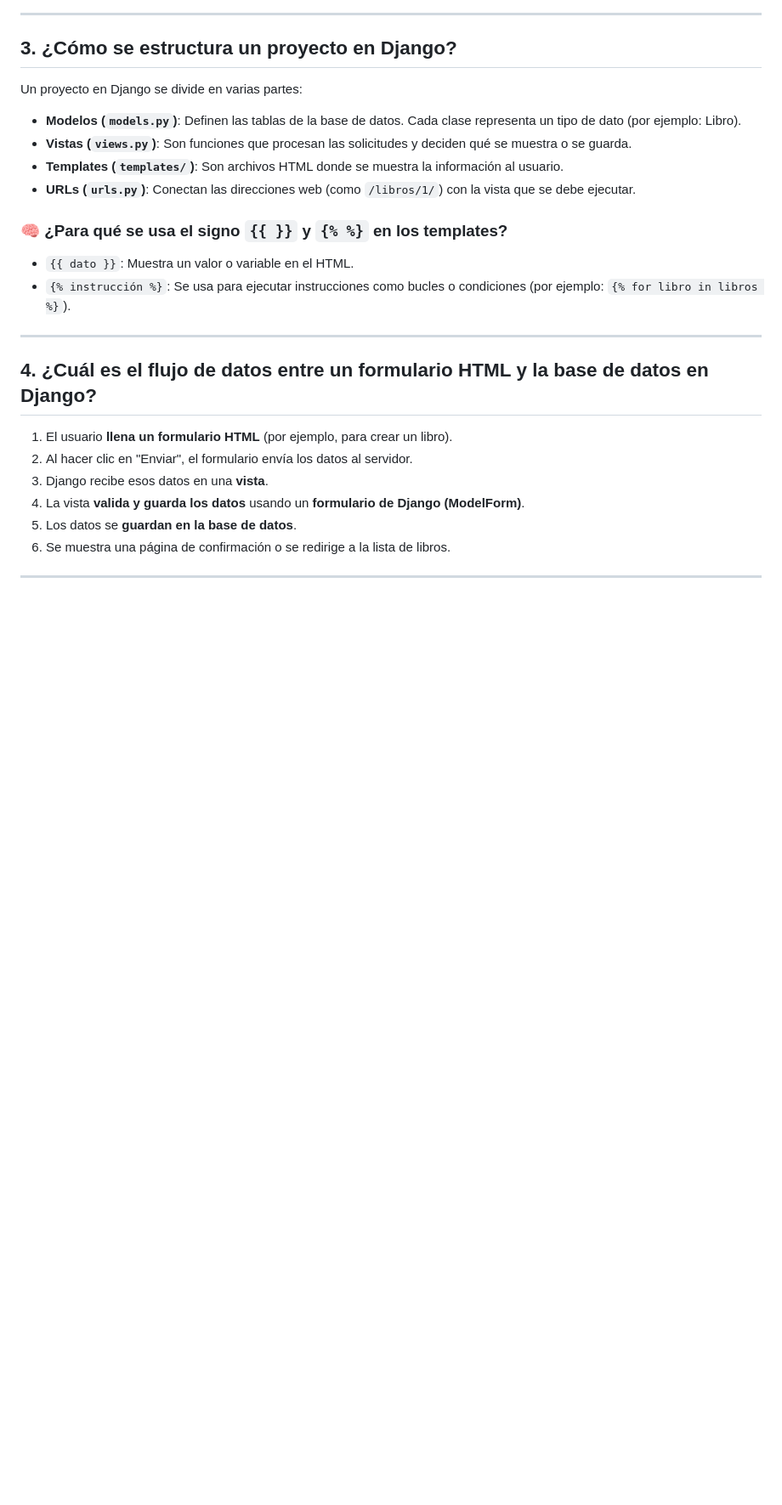
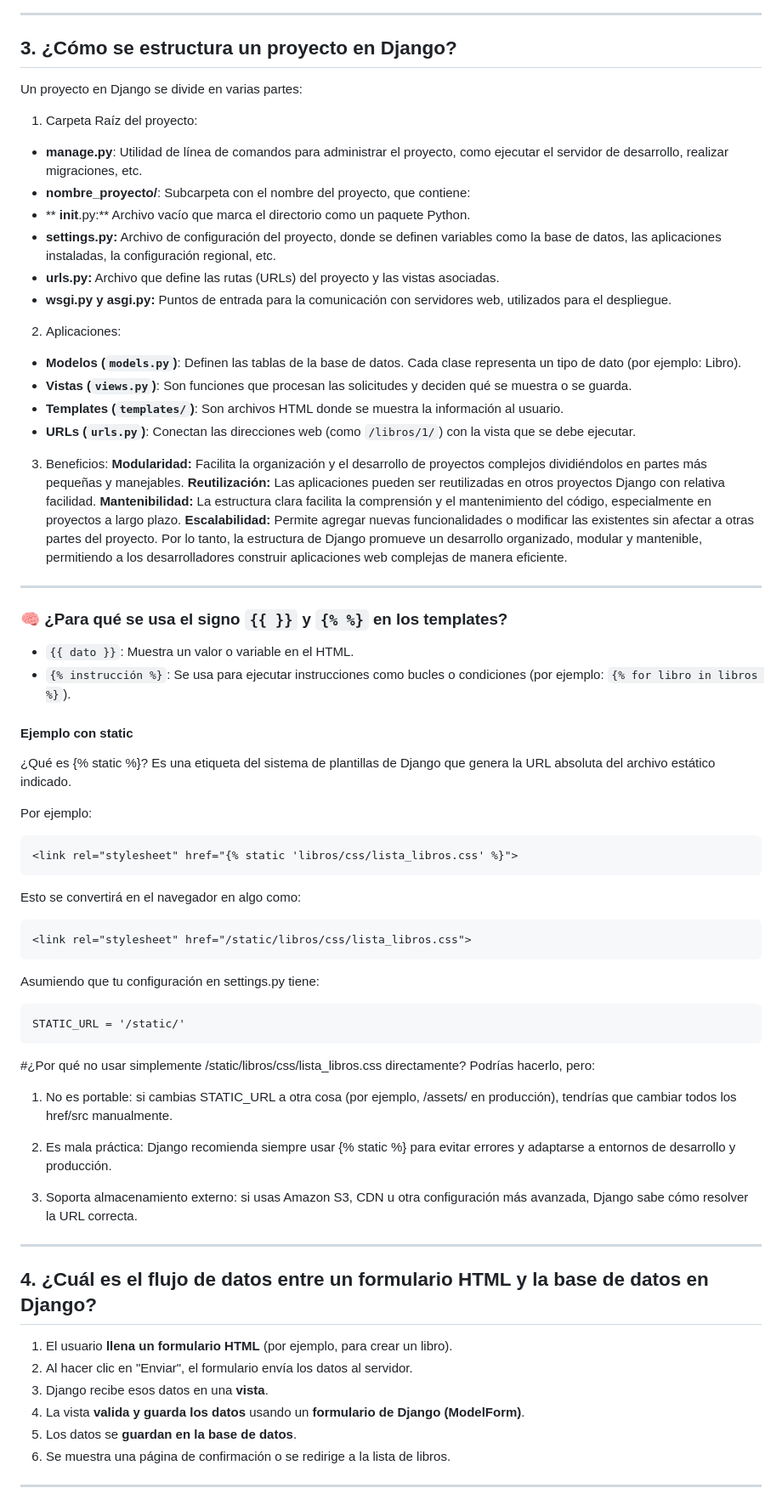
Before and after one commit to Factoria-F5-madrid/crud-kasthlen, a Markdown page: README.md, the part around one of its changes. Shown at 85% size. Drawn GitHub-style; blank space fills up the shorter version.

Commit message:
add tools and functions README.md

````diff
--- a/README.md
+++ b/README.md
@@ -67,16 +74,65 @@ Django usa el patrón **MVT**.
 
 Un proyecto en Django se divide en varias partes:
 
+1. Carpeta Raíz del proyecto:
+
+- **manage.py**: Utilidad de línea de comandos para administrar el proyecto, como ejecutar el servidor de desarrollo, realizar migraciones, etc.
+- **nombre_proyecto/**: Subcarpeta con el nombre del proyecto, que contiene:
+- ** __init__.py:** Archivo vacío que marca el directorio como un paquete Python.
+- **settings.py:** Archivo de configuración del proyecto, donde se definen variables como la base de datos, las aplicaciones instaladas, la configuración regional, etc.
+- **urls.py:** Archivo que define las rutas (URLs) del proyecto y las vistas asociadas.
+- **wsgi.py y asgi.py:** Puntos de entrada para la comunicación con servidores web, utilizados para el despliegue.
+
+2. Aplicaciones:
 - **Modelos (`models.py`)**: Definen las tablas de la base de datos. Cada clase representa un tipo de dato (por ejemplo: Libro).
 - **Vistas (`views.py`)**: Son funciones que procesan las solicitudes y deciden qué se muestra o se guarda.
 - **Templates (`templates/`)**: Son archivos HTML donde se muestra la información al usuario.
 - **URLs (`urls.py`)**: Conectan las direcciones web (como `/libros/1/`) con la vista que se debe ejecutar.
 
+3. Beneficios:
+**Modularidad:**
+Facilita la organización y el desarrollo de proyectos complejos dividiéndolos en partes más pequeñas y manejables.
+**Reutilización:**
+Las aplicaciones pueden ser reutilizadas en otros proyectos Django con relativa facilidad.
+**Mantenibilidad:**
+La estructura clara facilita la comprensión y el mantenimiento del código, especialmente en proyectos a largo plazo.
+**Escalabilidad:**
+Permite agregar nuevas funcionalidades o modificar las existentes sin afectar a otras partes del proyecto.
+Por lo tanto, la estructura de Django promueve un desarrollo organizado, modular y mantenible, permitiendo a los desarrolladores construir aplicaciones web complejas de manera eficiente.
+
+---
+
 ### 🧠 ¿Para qué se usa el signo `{{ }}` y `{% %}` en los templates?
 
 - `{{ dato }}`: Muestra un valor o variable en el HTML.
 - `{% instrucción %}`: Se usa para ejecutar instrucciones como bucles o condiciones (por ejemplo: `{% for libro in libros %}`).
+#### Ejemplo con static
+ ¿Qué es {% static %}?
+Es una etiqueta del sistema de plantillas de Django que genera la URL absoluta del archivo estático indicado.
 
+Por ejemplo:
+
+
+```
+<link rel="stylesheet" href="{% static 'libros/css/lista_libros.css' %}">
+```
+Esto se convertirá en el navegador en algo como:
+
+```
+<link rel="stylesheet" href="/static/libros/css/lista_libros.css">
+```
+Asumiendo que tu configuración en settings.py tiene:
+```
+STATIC_URL = '/static/'
+```
+#¿Por qué no usar simplemente /static/libros/css/lista_libros.css directamente?
+Podrías hacerlo, pero:
+
+1. No es portable: si cambias STATIC_URL a otra cosa (por ejemplo, /assets/ en producción), tendrías que cambiar todos los href/src manualmente.
+
+2. Es mala práctica: Django recomienda siempre usar {% static %} para evitar errores y adaptarse a entornos de desarrollo y producción.
+
+3. Soporta almacenamiento externo: si usas Amazon S3, CDN u otra configuración más avanzada, Django sabe cómo resolver la URL correcta.
 ---
 
 ## 4. ¿Cuál es el flujo de datos entre un formulario HTML y la base de datos en Django?
````
Also changed, not shown: other parts of README.md (+12 -0 lines).
